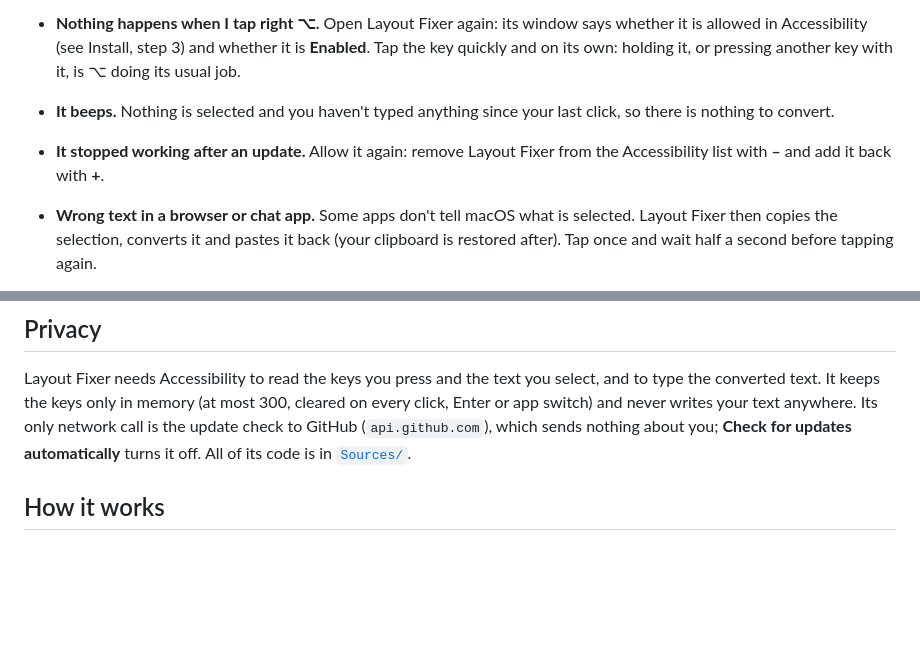
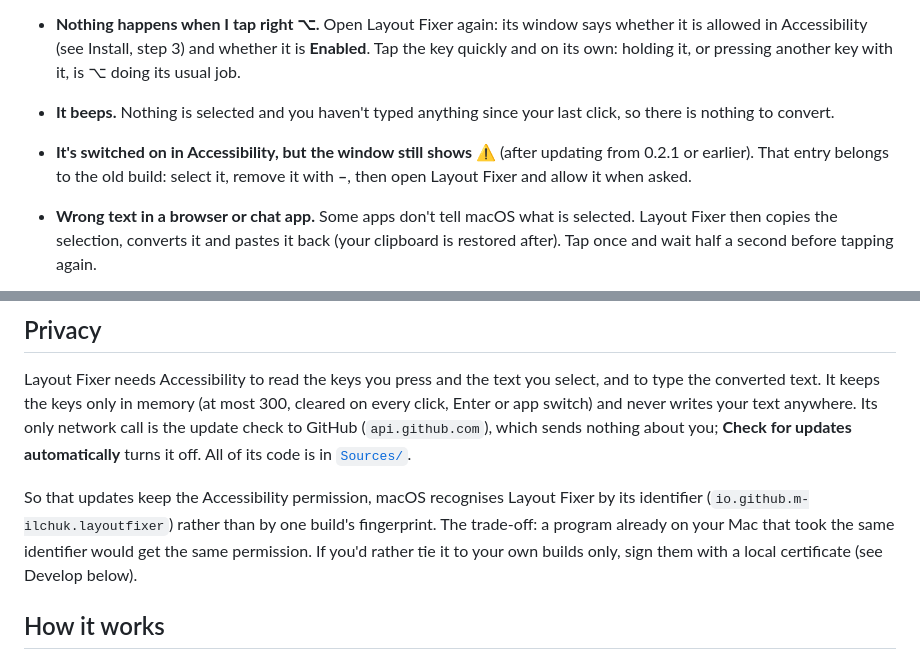
Before and after one commit to m-ilchuk/layout-fixer, a Markdown page: README.md, 2 parts joined by grey strips. Rendered like a GitHub page; blank space fills up the shorter version.

```diff
--- a/README.md
+++ b/README.md
@@ -99,8 +99,8 @@ You can also update by running the install line again.
   with it, is ⌥ doing its usual job.
 - **It beeps.** Nothing is selected and you haven't typed anything since your last click, so there is nothing to
   convert.
-- **It stopped working after an update.** Allow it again: remove Layout Fixer from the Accessibility list with **–**
-  and add it back with **+**.
+- **It's switched on in Accessibility, but the window still shows ⚠** (after updating from 0.2.1 or earlier). That
+  entry belongs to the old build: select it, remove it with **–**, then open Layout Fixer and allow it when asked.
 - **Wrong text in a browser or chat app.** Some apps don't tell macOS what is selected. Layout Fixer then copies the
   selection, converts it and pastes it back (your clipboard is restored after). Tap once and wait half a second
   before tapping again.
@@ -124,6 +124,11 @@ It keeps the keys only in memory (at most 300, cleared on every click, Enter or
 text anywhere. Its only network call is the update check to GitHub (`api.github.com`), which sends nothing about you;
 **Check for updates automatically** turns it off. All of its code is in [`Sources/`](Sources).
 
+So that updates keep the Accessibility permission, macOS recognises Layout Fixer by its identifier
+(`io.github.m-ilchuk.layoutfixer`) rather than by one build's fingerprint. The trade-off: a program already on your
+Mac that took the same identifier would get the same permission. If you'd rather tie it to your own builds only,
+sign them with a local certificate (see Develop below).
+
 ## How it works
 
 - **The last word:** it remembers the keys you pressed since your last click, not the characters. Converting deletes
```
Also changed, not shown: other parts of README.md (+7 -6 lines), docs/settings.png, 4 other files.
